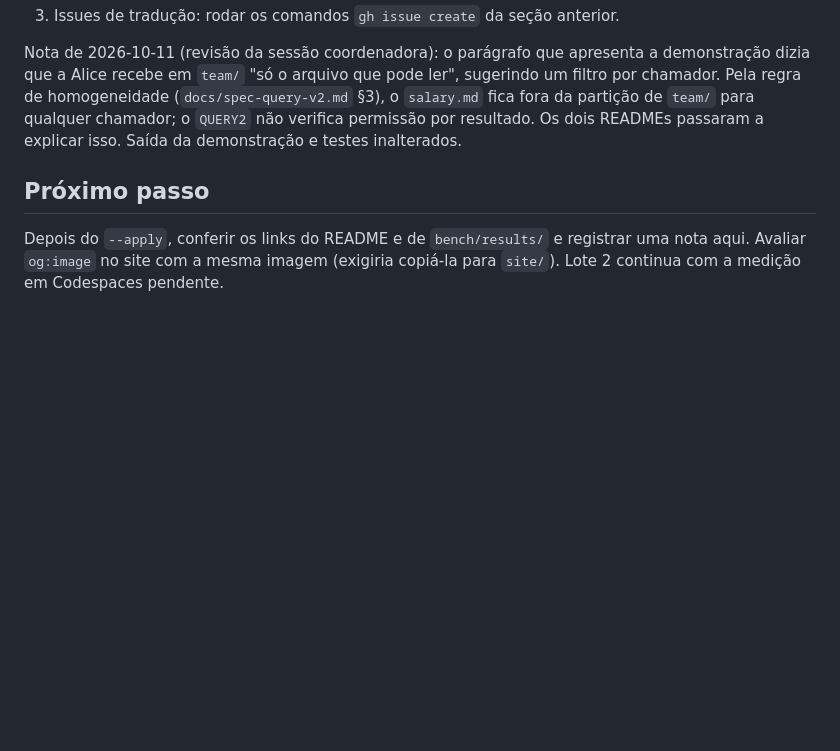
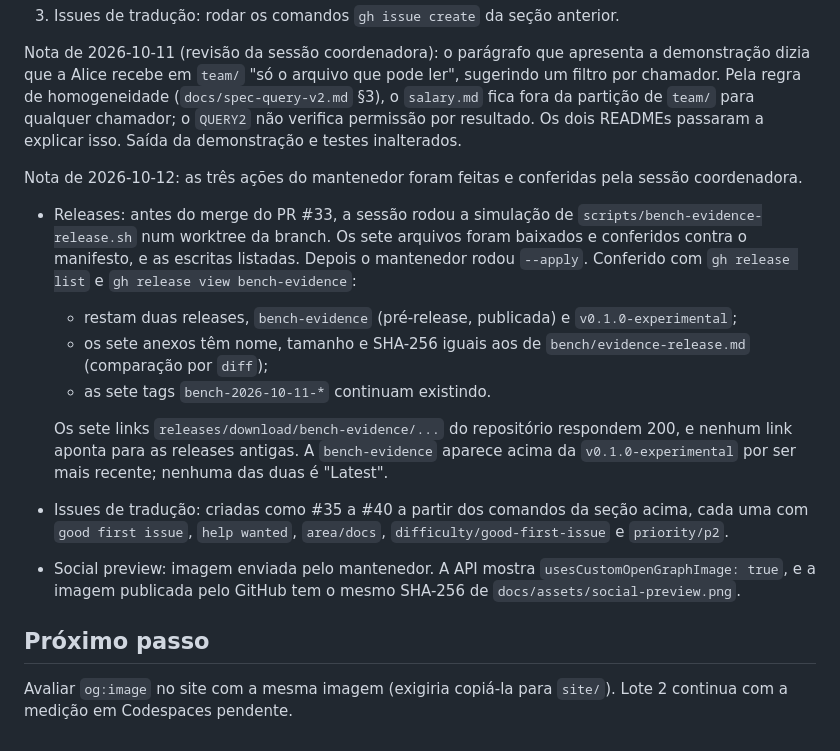
Before and after one commit to dfbustosus/llmoobfs, a Markdown page: docs/history/0041-dx-batch3.md, the part around the change. Drawn GitHub-style; blank space fills up the shorter version.

Commit message:
docs: journals 0039 and 0041 record the applied maintainer actions (bench-evidence release, translation issues, social preview, token permissions)
Signed-off-by: Claudio <claudio@studiomoob.com>

```diff
--- a/docs/history/0041-dx-batch3.md
+++ b/docs/history/0041-dx-batch3.md
@@ -288,8 +288,28 @@ chamador. Pela regra de homogeneidade (`docs/spec-query-v2.md` §3), o `salary.m
 partição de `team/` para qualquer chamador; o `QUERY2` não verifica permissão por resultado. Os
 dois READMEs passaram a explicar isso. Saída da demonstração e testes inalterados.
 
+Nota de 2026-10-12: as três ações do mantenedor foram feitas e conferidas pela sessão
+coordenadora.
+
+- Releases: antes do merge do PR #33, a sessão rodou a simulação de
+  `scripts/bench-evidence-release.sh` num worktree da branch. Os sete arquivos foram baixados e
+  conferidos contra o manifesto, e as escritas listadas. Depois o mantenedor rodou `--apply`.
+  Conferido com `gh release list` e `gh release view bench-evidence`:
+  - restam duas releases, `bench-evidence` (pré-release, publicada) e `v0.1.0-experimental`;
+  - os sete anexos têm nome, tamanho e SHA-256 iguais aos de `bench/evidence-release.md`
+    (comparação por `diff`);
+  - as sete tags `bench-2026-10-11-*` continuam existindo.
+
+  Os sete links `releases/download/bench-evidence/...` do repositório respondem 200, e nenhum
+  link aponta para as releases antigas. A `bench-evidence` aparece acima da
+  `v0.1.0-experimental` por ser mais recente; nenhuma das duas é "Latest".
+- Issues de tradução: criadas como #35 a #40 a partir dos comandos da seção acima, cada uma com
+  `good first issue`, `help wanted`, `area/docs`, `difficulty/good-first-issue` e `priority/p2`.
+- Social preview: imagem enviada pelo mantenedor. A API mostra
+  `usesCustomOpenGraphImage: true`, e a imagem publicada pelo GitHub tem o mesmo SHA-256 de
+  `docs/assets/social-preview.png`.
+
 ## Próximo passo
 
-Depois do `--apply`, conferir os links do README e de `bench/results/` e registrar uma nota
-aqui. Avaliar `og:image` no site com a mesma imagem (exigiria copiá-la para `site/`). Lote 2
+Avaliar `og:image` no site com a mesma imagem (exigiria copiá-la para `site/`). Lote 2
 continua com a medição em Codespaces pendente.
```
Also changed, not shown: docs/dx-plan.md (+4 -3 lines), docs/history/0039-dx-batch2.md (+5 -0 lines).
